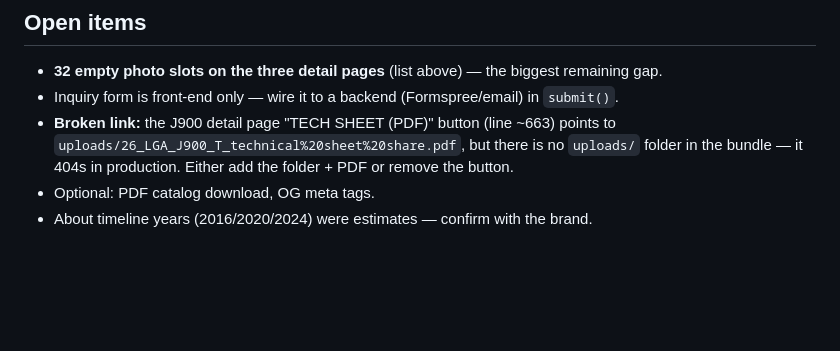
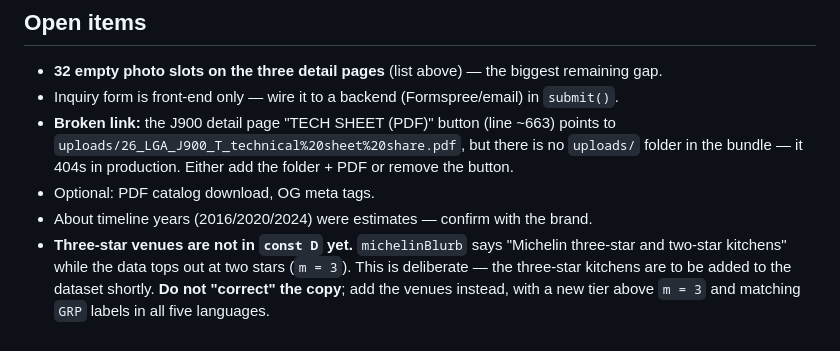
Before and after one commit to kevin-for-open/lamsturn-1st, a Markdown page: CLAUDE.md, the part around the change. Drawn GitHub-style; blank space fills up the shorter version.

Commit message:
Note that the three-star copy is intentional
michelinBlurb claims three-star kitchens while the dataset tops out at two
stars, which reads as a bug. It is not — those venues are being added to
the list shortly. Records it so the copy does not get "fixed" back.

Co-Authored-By: Claude Opus 5 (1M context) <noreply@anthropic.com>

```diff
--- a/CLAUDE.md
+++ b/CLAUDE.md
@@ -196,3 +196,7 @@ account, **expires 2027-08-01**) and `CLOUDFLARE_ACCOUNT_ID`.
   bundle — it 404s in production. Either add the folder + PDF or remove the button.
 - Optional: PDF catalog download, OG meta tags.
 - About timeline years (2016/2020/2024) were estimates — confirm with the brand.
+- **Three-star venues are not in `const D` yet.** `michelinBlurb` says "Michelin three-star and
+  two-star kitchens" while the data tops out at two stars (`m = 3`). This is deliberate — the
+  three-star kitchens are to be added to the dataset shortly. **Do not "correct" the copy**; add
+  the venues instead, with a new tier above `m = 3` and matching `GRP` labels in all five languages.
```
